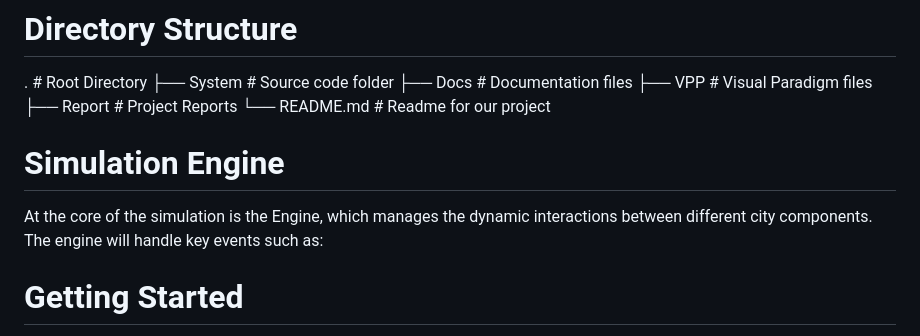
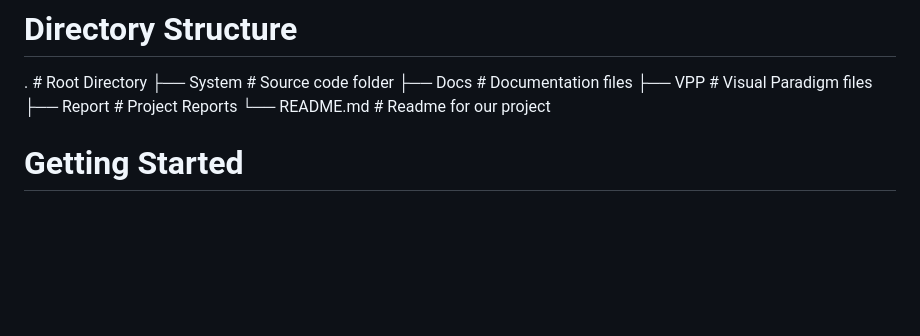
Before and after one commit to COS214-Project-2024/Ctrl-Alt-Elite, a Markdown page: README.md, the part around the change. GitHub-like rendering; blank space fills up the shorter version.

```diff
--- a/README.md
+++ b/README.md
@@ -30,10 +30,6 @@ Collaborate effectively within a team, utilizing version control and best coding
 ├── VPP             # Visual Paradigm files
 ├── Report          # Project Reports
 └── README.md       # Readme for our project
-
-# Simulation Engine
-
-At the core of the simulation is the Engine, which manages the dynamic interactions between different city components. The engine will handle key events such as:
 
 # Getting Started
 
```
